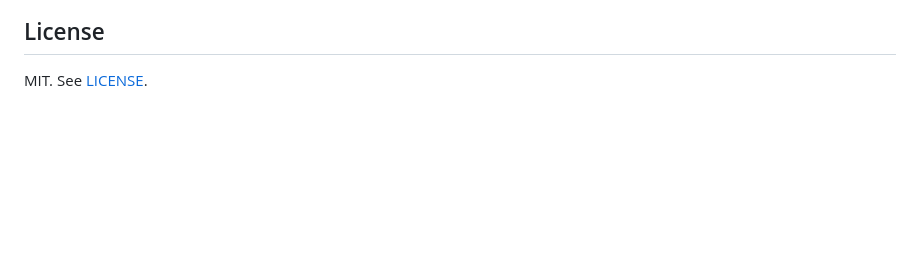
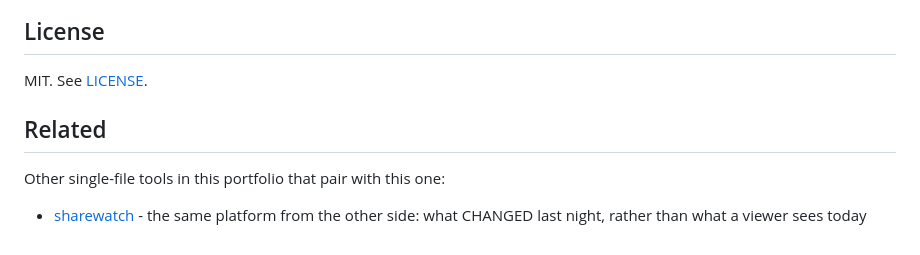
Before and after one commit to uhsear/sightline, a Markdown page: README.md, the part around the change. GitHub-like rendering; blank space fills up the shorter version.

Commit message:
docs: link the tools that pair with this one
The repositories were 22 islands. Where a real relationship exists - a client
and the server that tests it, a reader and a writer for the same geodatabase,
two halves of one audit - the README now says so.

```diff
--- a/README.md
+++ b/README.md
@@ -204,3 +204,9 @@ Built by [Asir Khan](https://www.linkedin.com/in/asir-khan-310317264/).
 ## License
 
 MIT. See [LICENSE](LICENSE).
+
+## Related
+
+Other single-file tools in this portfolio that pair with this one:
+
+- [sharewatch](https://github.com/uhsear/sharewatch) - the same platform from the other side: what CHANGED last night, rather than what a viewer sees today
```
